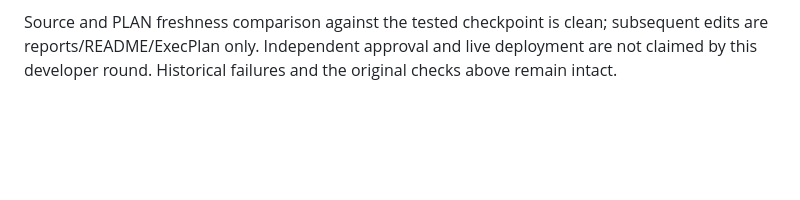
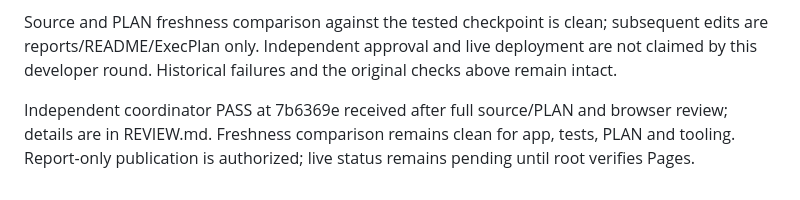
Before and after one commit to jordanmeyer/bab-example-uploads, a Markdown page: EVALUATION.md, the part around the change. GitHub-like rendering; blank space fills up the shorter version.

```diff
--- a/EVALUATION.md
+++ b/EVALUATION.md
@@ -69,3 +69,5 @@ The authored same-origin production harness measured 1440 / 390 / 320 CSS-pixel
 After May/tee/Email selection, navigating away and Back returned All months/products/channels, $291,788 gross and $239,961 net before interaction. Control/result state was consistent. app pageshow renders from current control values. Lazy initialization of the hidden trend chart prevents zero-width ECharts initialization. A separate simplification pass preserved one join/model path, removed unnecessary disabled paging in favor of bounded views, and kept the existing Papa Parse + Arquero + ECharts recipe without adding a table dependency.
 
 Source and PLAN freshness comparison against the tested checkpoint is clean; subsequent edits are reports/README/ExecPlan only. Independent approval and live deployment are not claimed by this developer round. Historical failures and the original checks above remain intact.
+
+Independent coordinator PASS at 7b6369e received after full source/PLAN and browser review; details are in REVIEW.md. Freshness comparison remains clean for app, tests, PLAN and tooling. Report-only publication is authorized; live status remains pending until root verifies Pages.
```
Also changed, not shown: REVIEW.md (+4 -0 lines).
